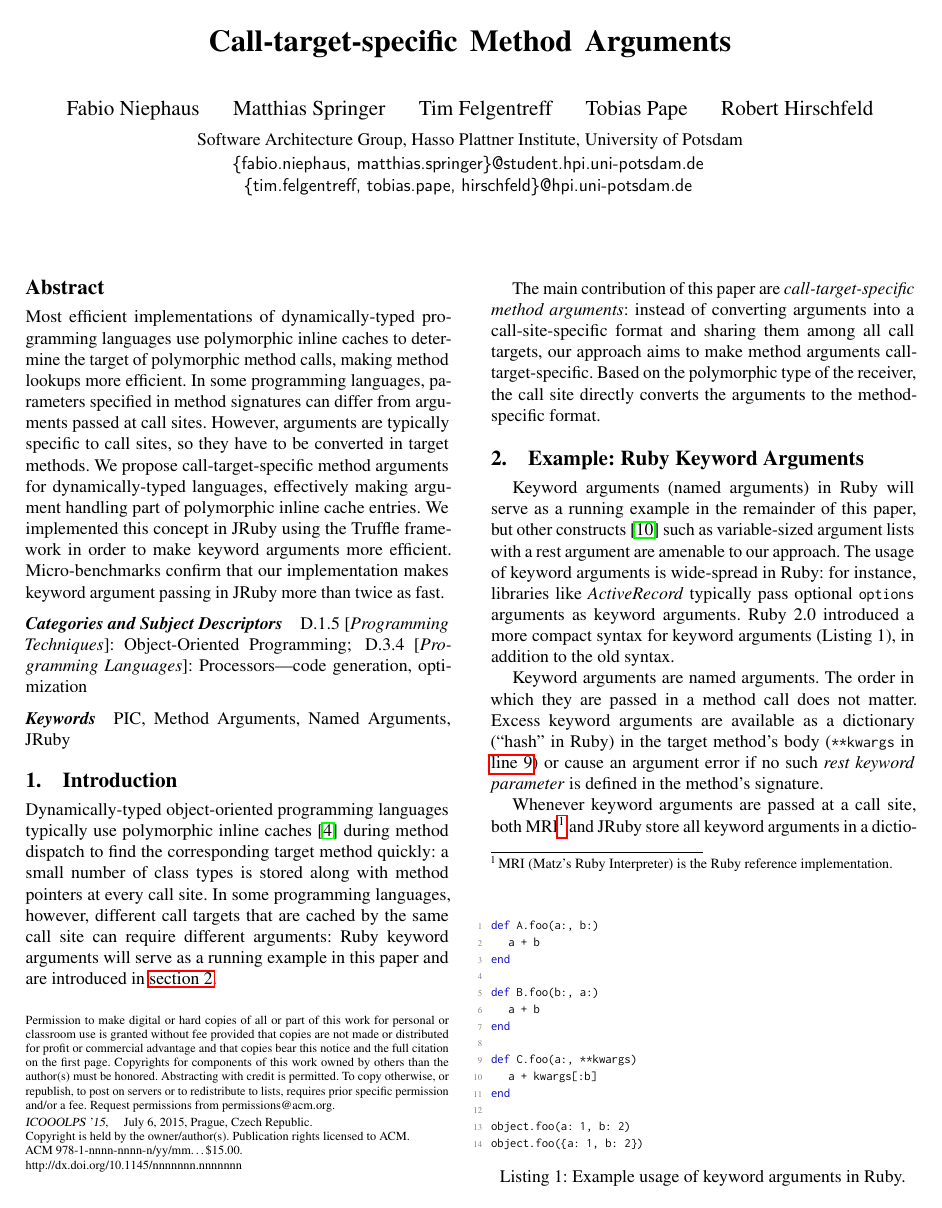
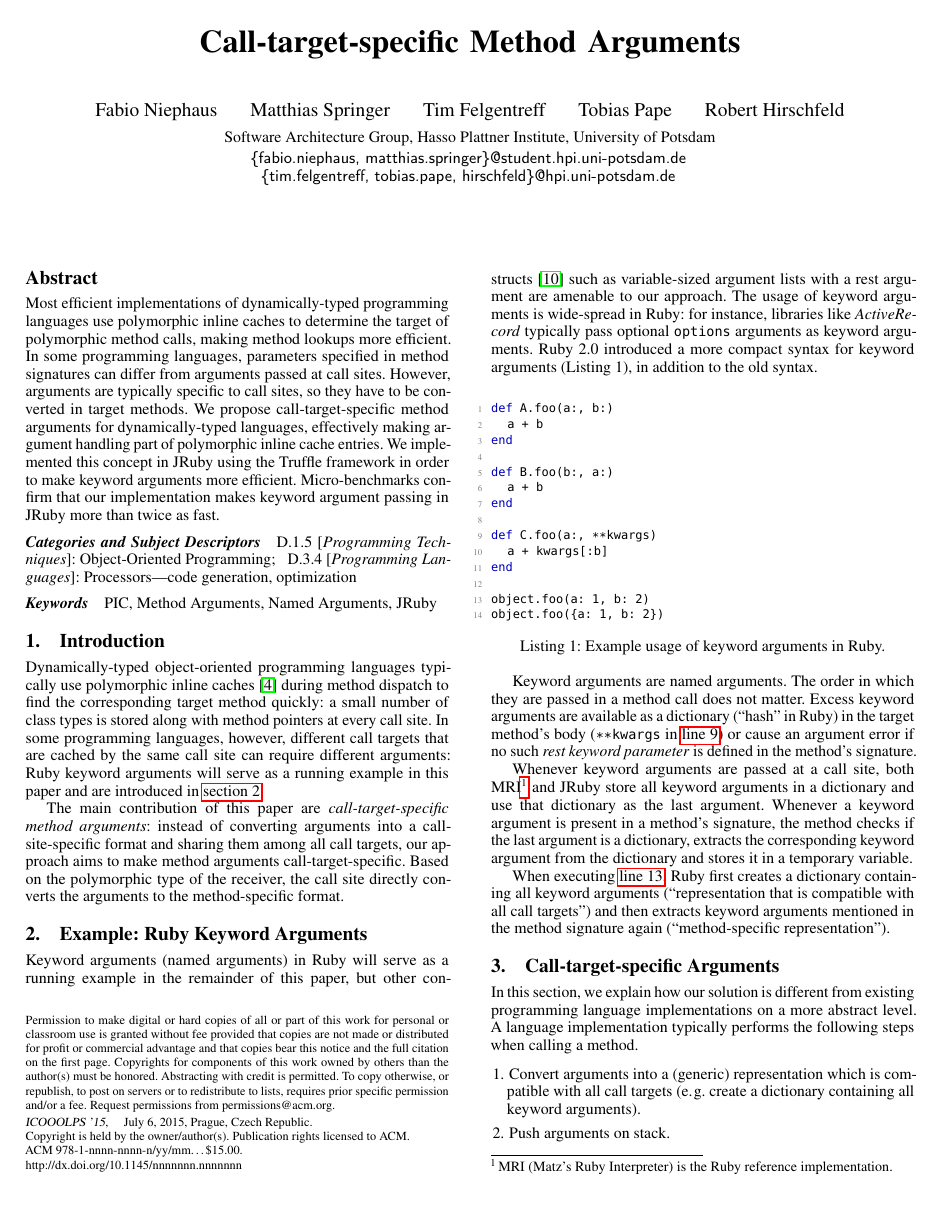
Before and after one commit to hpi-swa-lab/TargetSpecific-ICOOOLPS, a LaTeX paper (call_target_specific_method_arguments.tex): page 1 of 4. Compiled offline with pdfLaTeX; a missing font is replaced by an installed copy or a similar font.

Commit message:
Changed font size.

```diff
--- a/call_target_specific_method_arguments.tex
+++ b/call_target_specific_method_arguments.tex
@@ -1,4 +1,4 @@
-\documentclass[10pt]{sigplanconf}
+\documentclass{sigplanconf} %[10pt]
 
 \usepackage[utf8]{inputenc}
 \usepackage[T1]{fontenc}
@@ -28,7 +28,8 @@
     unit-optional-argument,
     parse-units = false,
   }
-\usepackage[scaled=0.9]{inconsolata}
+%\usepackage[scaled=0.9]{inconsolata}
+\usepackage[scaled=0.85]{beramono}
 \usepackage[final]{microtype}
 \microtypesetup{stretch=9,shrink=15,step=3,letterspace=50}
 % % Disable single lines at the start of a paragraph (Schusterjungen)
@@ -170,8 +171,9 @@ The main contribution of this paper are \emph{call-target-specific method argume
 
 \section{Example: Ruby Keyword Arguments}
 \label{sec:kwargs}
-\setlength{\belowcaptionskip}{-10pt}
-\begin{figure}[!bp] %,label=fig:ruby_kwargs,caption=Example usage of keyword arguments in Ruby.]
+Keyword arguments (named arguments) in Ruby will serve as a running example in the remainder of this paper, but other constructs~\cite{Zdun05patternsof} such as variable-sized argument lists with a rest argument are amenable to our approach. The usage of keyword arguments is wide-spread in Ruby: for instance, libraries like \emph{ActiveRecord} typically pass optional \lstinline{options} arguments as keyword arguments. Ruby 2.0 introduced a more compact syntax for keyword arguments (Listing~1), in addition to the old syntax.
+
+\begin{figure}[!hbp] %,label=fig:ruby_kwargs,caption=Example usage of keyword arguments in Ruby.]
 \begin{lstlisting}[basicstyle=\footnotesize\ttfamily]
 def A.foo(a:, b:)
    a + b
@@ -191,9 +193,6 @@ object.foo({a: 1, b: 2})  `\label{lst:invocation2}`
 \vspace{-0.25cm}
 \caption*{Listing 1: Example usage of keyword arguments in Ruby.}
 \end{figure}
-\setlength{\belowcaptionskip}{0pt}
-
-Keyword arguments (named arguments) in Ruby will serve as a running example in the remainder of this paper, but other constructs~\cite{Zdun05patternsof} such as variable-sized argument lists with a rest argument are amenable to our approach. The usage of keyword arguments is wide-spread in Ruby: for instance, libraries like \emph{ActiveRecord} typically pass optional \lstinline{options} arguments as keyword arguments. Ruby 2.0 introduced a more compact syntax for keyword arguments (Listing~1), in addition to the old syntax.
 
 Keyword arguments are named arguments. The order in which they are passed in a method call does not matter. Excess keyword arguments are available as a dictionary (``hash'' in Ruby) in the target method's body (\lstinline{**kwargs} in \autoref{lst:kwargs}) or cause an argument error if no such \emph{rest keyword parameter} is defined in the method's signature.
 
```
Also changed, not shown: call_target_specific_method_arguments.pdf.
